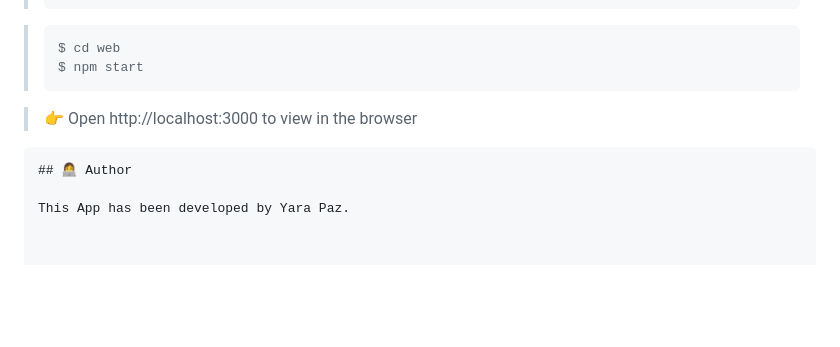
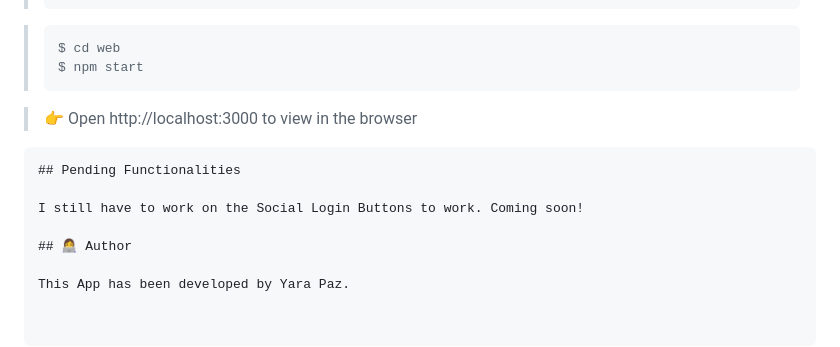
Before and after one commit to yarapaz/login_page_demo, a Markdown page: README.md, the part around the change. GitHub-like rendering; blank space fills up the shorter version.

````diff
--- a/README.md
+++ b/README.md
@@ -132,6 +132,10 @@
 > 👉 Open http://localhost:3000 to view in the browser
 
 ```
+## Pending Functionalities
+
+I still have to work on the Social Login Buttons to work. Coming soon!
+
 ## 👩‍💻 Author
 
 This App has been developed by Yara Paz.
````
